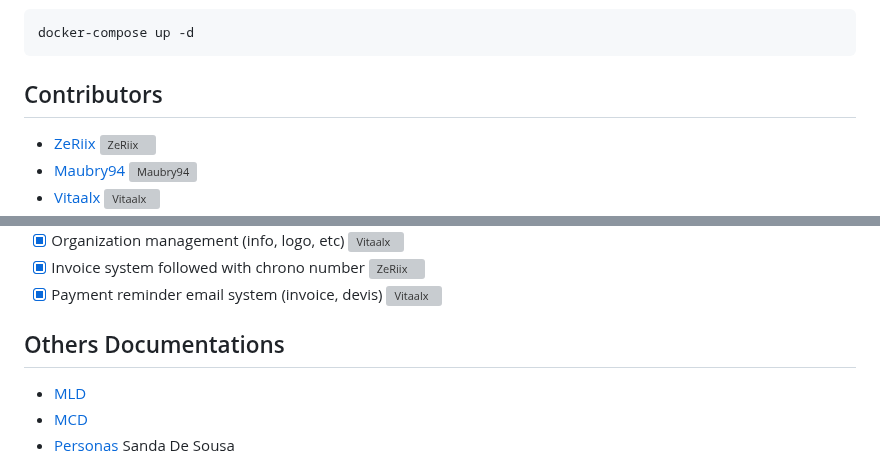
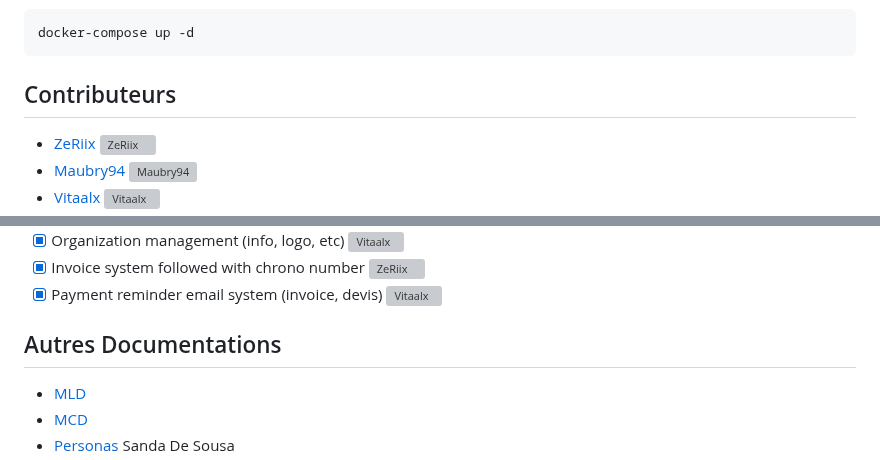
Before and after one commit to ZeRiix/Billy, a Markdown page: README.md, 2 parts joined by grey strips. GitHub-like rendering; grey boxes are pictures that could not be loaded.

````diff
--- a/README.md
+++ b/README.md
@@ -53,7 +53,7 @@ Start the container
 docker-compose up -d
 ```
 
-## Contributors
+## Contributeurs
 
 -   [ZeRiix](https://github.com/ZeRiix) <img src="https://avatars.githubusercontent.com/u/70342449?v=4" width="16" alt="ZeRiix"/>
 -   [Maubry94](https://github.com/Maubry94) <img src="https://avatars.githubusercontent.com/u/58041322?v=4" width="16" alt="Maubry94"/>
@@ -87,7 +87,7 @@ docker-compose up -d
 -   [x] Invoice system followed with chrono number <img src="https://avatars.githubusercontent.com/u/70342449?v=4" width="16" alt="ZeRiix"/>
 -   [x] Payment reminder email system (invoice, devis) <img src="https://avatars.githubusercontent.com/u/74609430?v=4" width="16" alt="Vitaalx"/>
 
-## Others Documentations
+## Autres Documentations
 
 - [MLD](documentation/database/mld.drawio)
 - [MCD](documentation/database/mcd.drawio)
````
